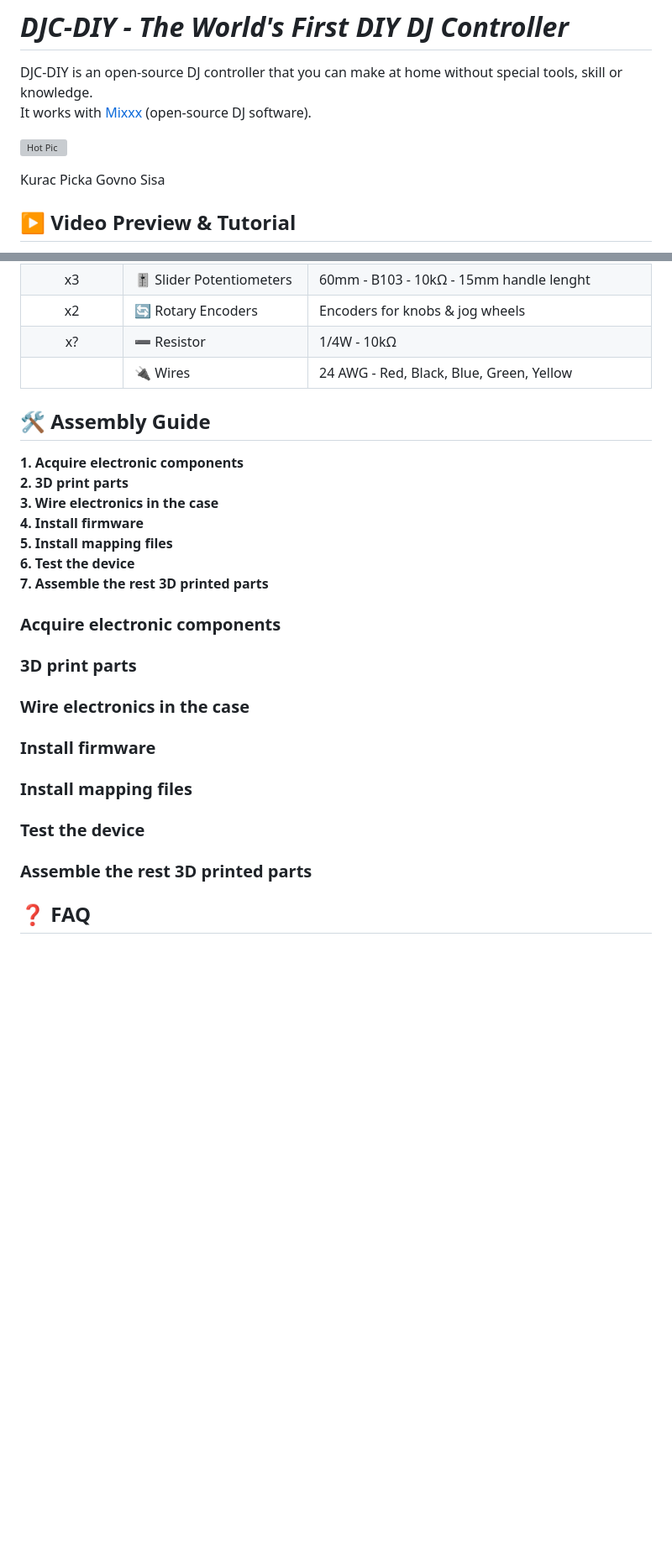
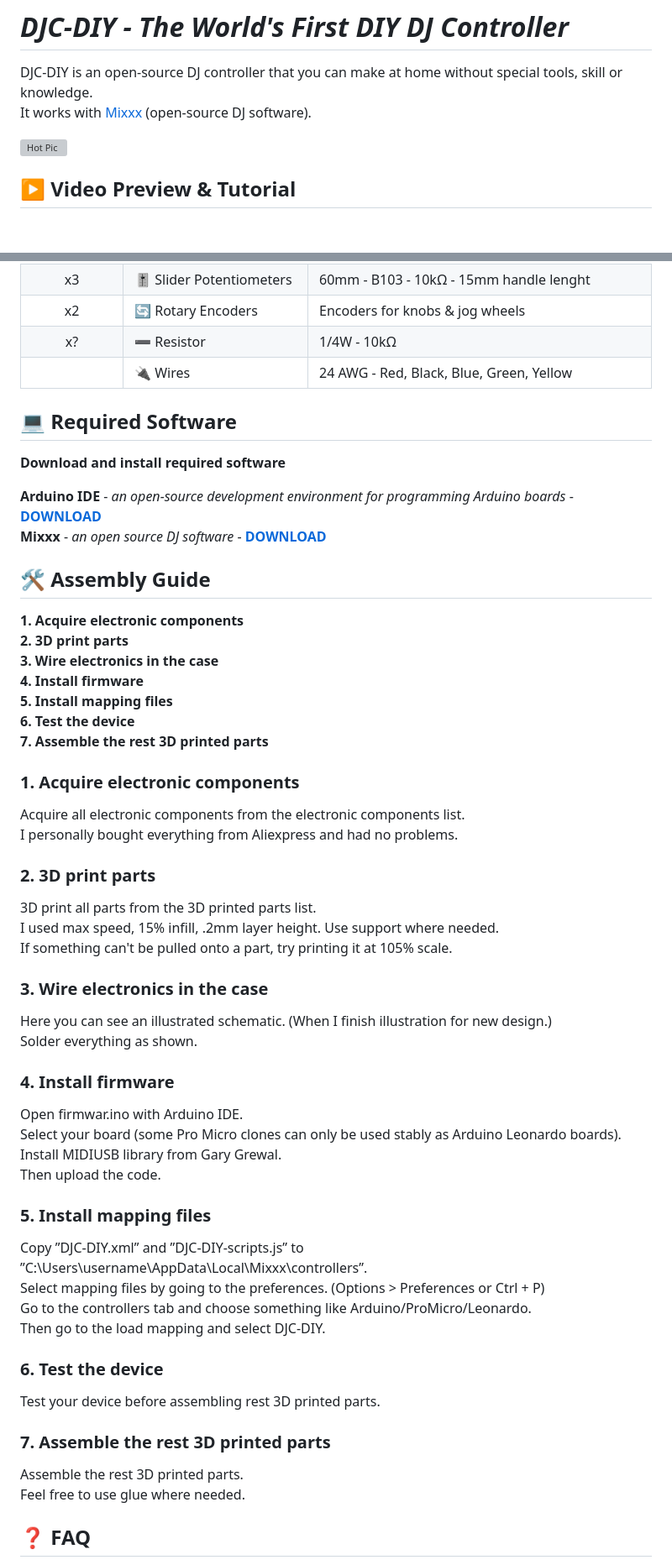
Before and after one commit to mandiclab/djc-diy, a Markdown page: README.md, 2 parts joined by grey strips. Shown at 84% size. Drawn GitHub-style; blank space fills up the shorter version; grey boxes are pictures that could not be loaded.

Commit message:
(readme) add assembly guide and required software

```diff
--- a/README.md
+++ b/README.md
@@ -4,7 +4,6 @@ It works with [Mixxx](https://mixxx.org/) (open-source DJ software).
 
 ![Hot Pic](https://www.mandiclab.com/assets/project-photos/djc-diy/003.webp)
 
-Kurac Picka Govno Sisa
 
 ## ▶️ Video Preview & Tutorial
 👀 **[Preview](https://youtu.be/gbPC8Bg0U9I?si=byUlCWdjjWGdwAEo)**
@@ -63,6 +62,13 @@ Download latest stable release from **[releases](https://github.com/mandiclab/dj
 | x? | ➖ Resistor | 1/4W - 10kΩ |
 |  | 🔌 Wires | 24 AWG - Red, Black, Blue, Green, Yellow|
 
+## 💻 Required Software
+**Download and install required software**
+
+**Arduino IDE** - *an open-source development environment for programming Arduino boards* - **[DOWNLOAD](https://www.arduino.cc/en/software/)**
+**Mixxx** - *an open source DJ software* - **[DOWNLOAD](https://mixxx.org/download/)**
+
+
 ## 🛠️ Assembly Guide
 
 **1. Acquire electronic components**
@@ -73,19 +79,39 @@ Download latest stable release from **[releases](https://github.com/mandiclab/dj
 **6. Test the device**
 **7. Assemble the rest 3D printed parts**
 
-### Acquire electronic components
+### 1. Acquire electronic components
+Acquire all electronic components from the electronic components list.
+I personally bought everything from Aliexpress and had no problems.
 
-### 3D print parts
+### 2. 3D print parts
+3D print all parts from the 3D printed parts list.
+I used max speed, 15% infill, .2mm layer height. Use support where needed.
+If something can't be pulled onto a part, try printing it at 105% scale.
 
-### Wire electronics in the case
+### 3. Wire electronics in the case
+Here you can see an illustrated schematic. (When I finish illustration for new design.)
+Solder everything as shown.
 
-### Install firmware
 
-### Install mapping files
+### 4. Install firmware
+Open firmwar.ino with Arduino IDE.
+Select your board (some Pro Micro clones can only be used stably as Arduino Leonardo boards).
+Install MIDIUSB library from Gary Grewal.
+Then upload the code.
 
-### Test the device
+### 5. Install mapping files
+Copy ”DJC-DIY.xml” and ”DJC-DIY-scripts.js” to
+”C:\Users\username\AppData\Local\Mixxx\controllers”.
+Select mapping files by going to the preferences. (Options > Preferences or Ctrl + P)
+Go to the controllers tab and choose something like Arduino/ProMicro/Leonardo.
+Then go to the load mapping and select DJC-DIY.
 
-### Assemble the rest 3D printed parts
+### 6. Test the device
+Test your device before assembling rest 3D printed parts.
+
+### 7. Assemble the rest 3D printed parts
+Assemble the rest 3D printed parts.
+Feel free to use glue where needed.
 
 ## ❓ FAQ
 
```
